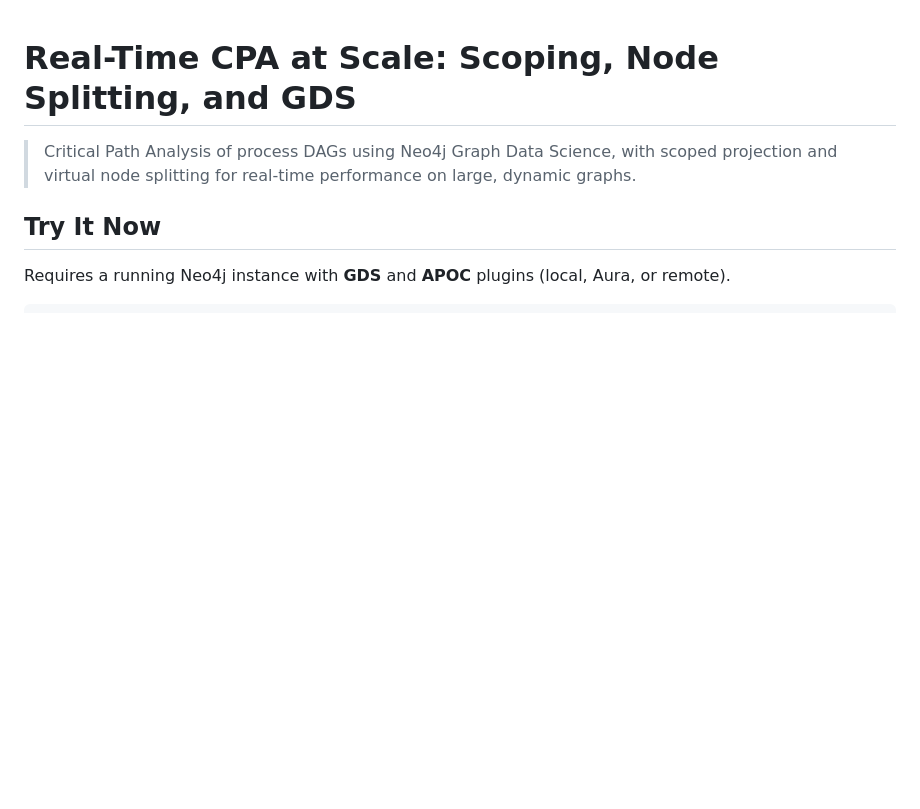
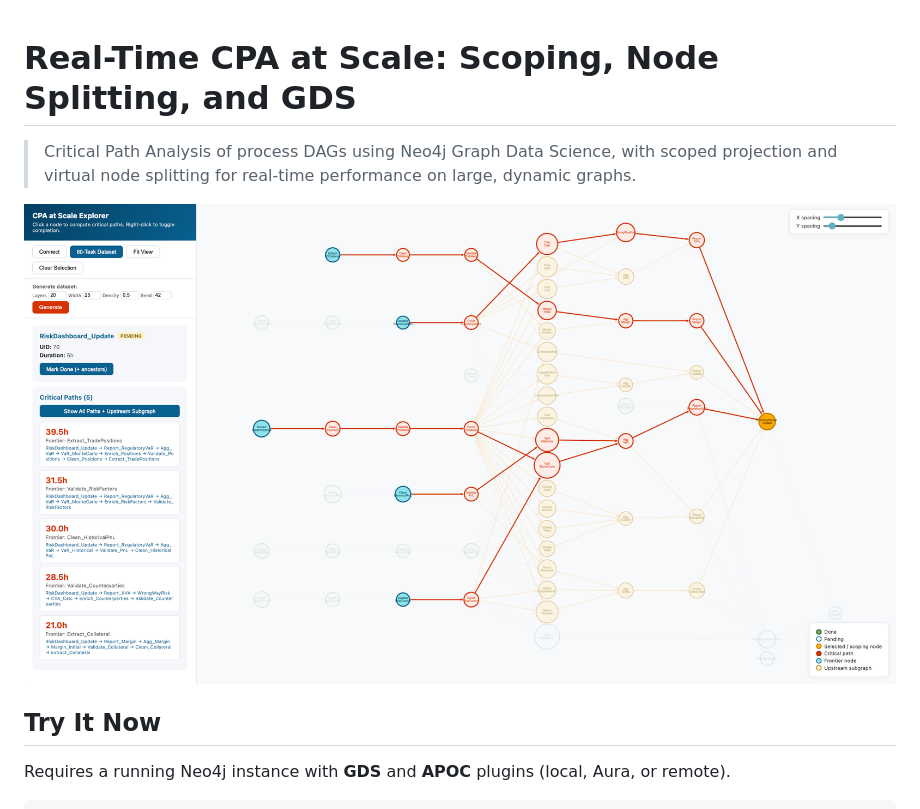
Before and after one commit to halftermeyer/neo4j-gds-compute-process-cpa, a Markdown page: README.md, the part around the change. GitHub-like rendering; pictures changed too: app_screenshot.png (added); blank space fills up the shorter version.

Commit message:
Add app screenshot to README
Co-Authored-By: Claude Opus 4.6 (1M context) <noreply@anthropic.com>

```diff
--- a/README.md
+++ b/README.md
@@ -1,6 +1,8 @@
 # Real-Time CPA at Scale: Scoping, Node Splitting, and GDS
 
 > Critical Path Analysis of process DAGs using Neo4j Graph Data Science, with scoped projection and virtual node splitting for real-time performance on large, dynamic graphs.
+
+![CPA Explorer App](app_screenshot.png)
 
 ## Try It Now
 
```
